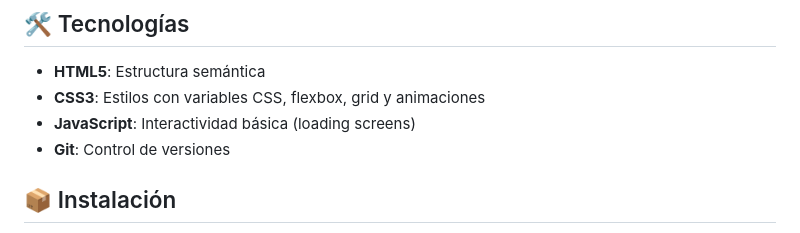
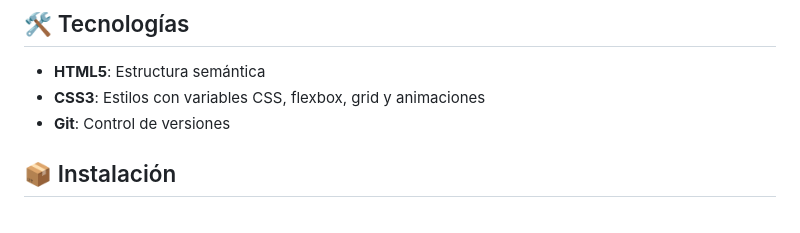
Before and after one commit to Moraless0/pro-air-html-css, a Markdown page: README.md, the part around the change. GitHub-like rendering.

Commit message:
📝 docs: actualizar sección de tecnologías en README

```diff
--- a/README.md
+++ b/README.md
@@ -15,7 +15,6 @@ Bienvenido a PRO AIR, un sistema web moderno y futurista para la reserva de vuel
 
 - **HTML5**: Estructura semántica
 - **CSS3**: Estilos con variables CSS, flexbox, grid y animaciones
-- **JavaScript**: Interactividad básica (loading screens)
 - **Git**: Control de versiones
 
 ## 📦 Instalación
```
